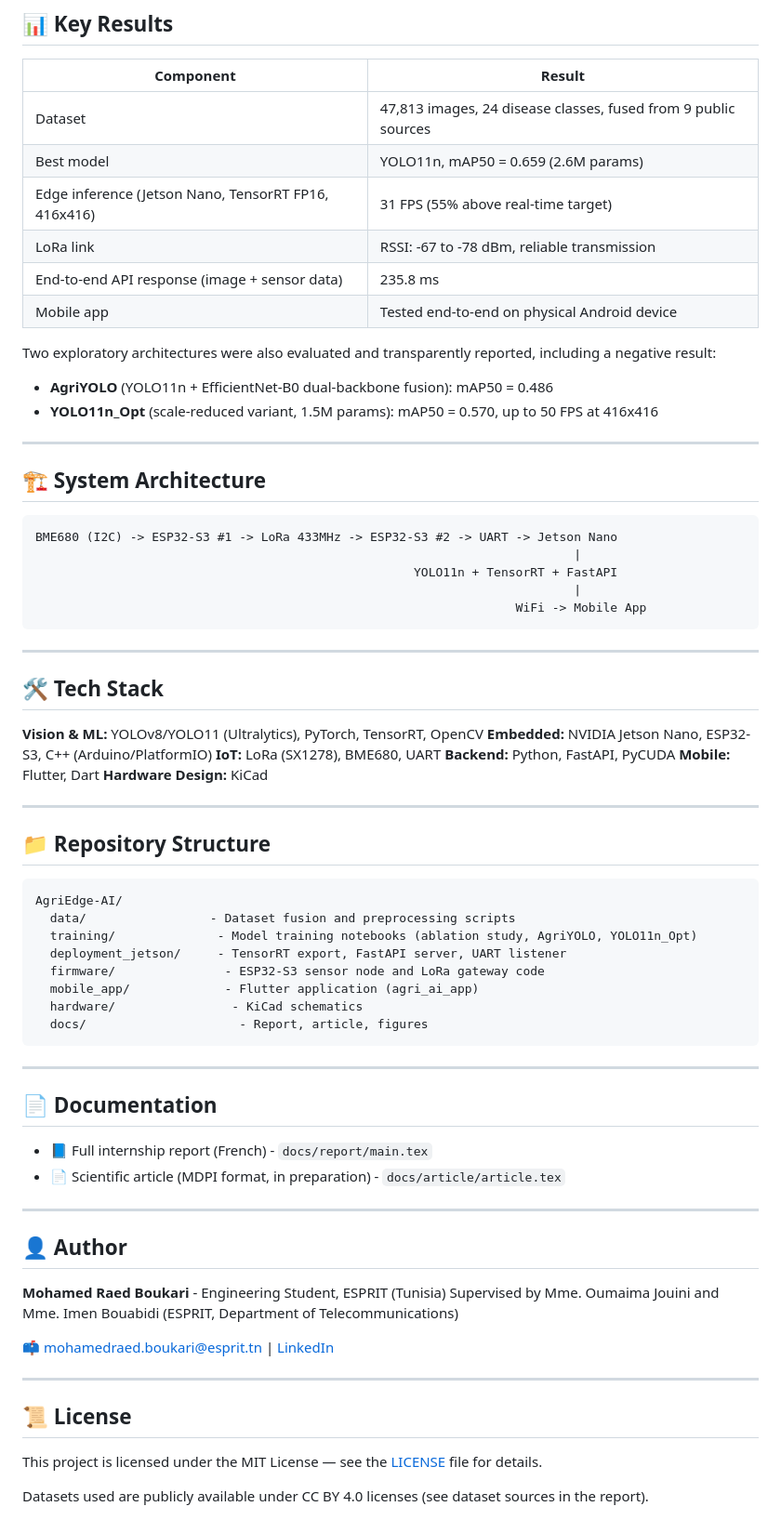
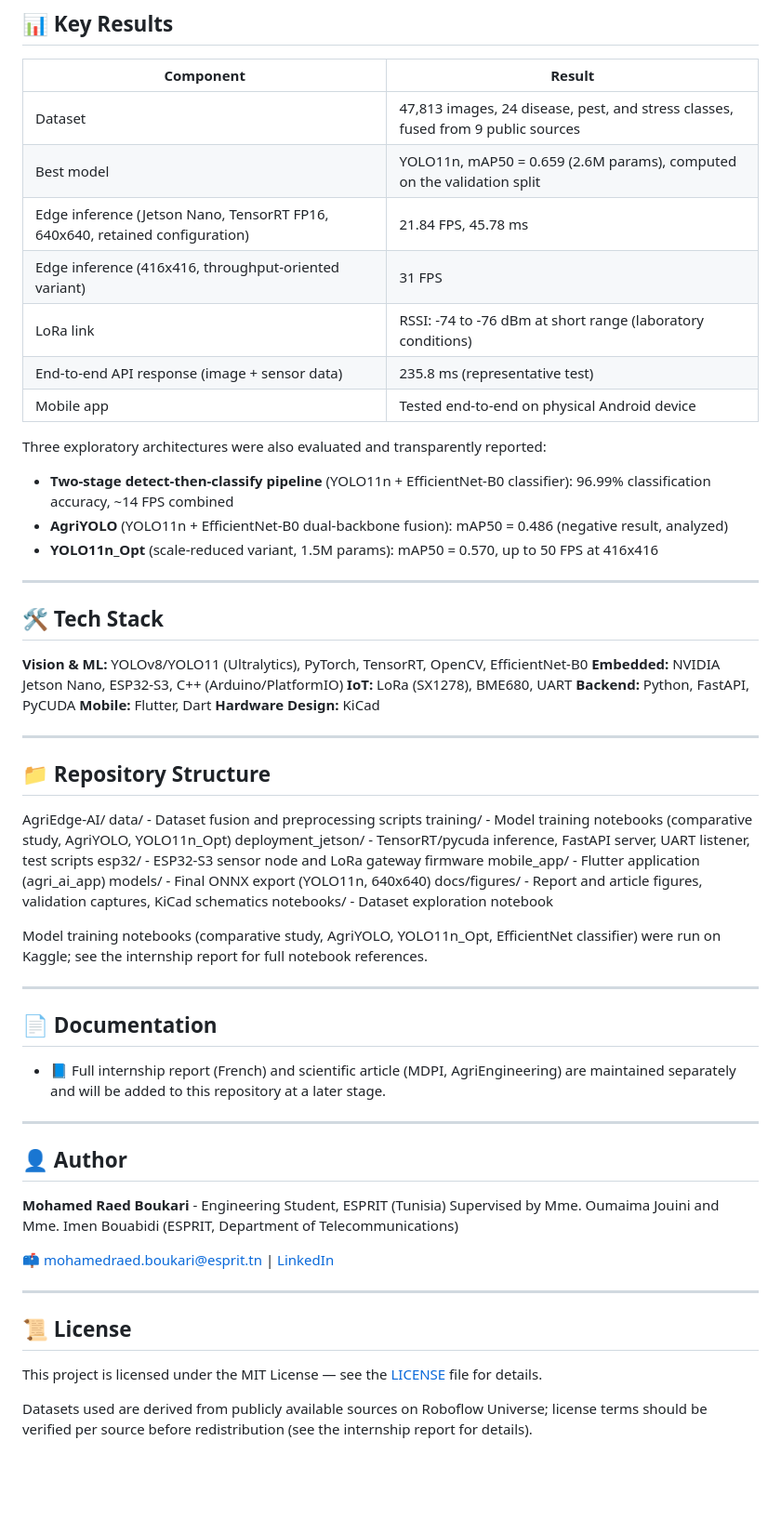
Before and after one commit to medraedboukari/AgriEdge-AI, a Markdown page: README.md, the part around one of its changes. Shown at 93% size. Rendered like a GitHub page; blank space fills up the shorter version.

Commit message:
Revise README with updated results and architecture
Updated key results, system architecture, and repository structure in README.

````diff
--- a/README.md
+++ b/README.md
@@ -23,34 +29,24 @@ AgriEdge-AI combines computer vision, embedded deployment, wireless IoT sensing,
 
 | Component | Result |
 |---|---|
-| Dataset | 47,813 images, 24 disease classes, fused from 9 public sources |
-| Best model | YOLO11n, mAP50 = 0.659 (2.6M params) |
-| Edge inference (Jetson Nano, TensorRT FP16, 416x416) | 31 FPS (55% above real-time target) |
-| LoRa link | RSSI: -67 to -78 dBm, reliable transmission |
-| End-to-end API response (image + sensor data) | 235.8 ms |
+| Dataset | 47,813 images, 24 disease, pest, and stress classes, fused from 9 public sources |
+| Best model | YOLO11n, mAP50 = 0.659 (2.6M params), computed on the validation split |
+| Edge inference (Jetson Nano, TensorRT FP16, 640x640, retained configuration) | 21.84 FPS, 45.78 ms |
+| Edge inference (416x416, throughput-oriented variant) | 31 FPS |
+| LoRa link | RSSI: -74 to -76 dBm at short range (laboratory conditions) |
+| End-to-end API response (image + sensor data) | 235.8 ms (representative test) |
 | Mobile app | Tested end-to-end on physical Android device |
 
-Two exploratory architectures were also evaluated and transparently reported, including a negative result:
-- **AgriYOLO** (YOLO11n + EfficientNet-B0 dual-backbone fusion): mAP50 = 0.486
+Three exploratory architectures were also evaluated and transparently reported:
+- **Two-stage detect-then-classify pipeline** (YOLO11n + EfficientNet-B0 classifier): 96.99% classification accuracy, ~14 FPS combined
+- **AgriYOLO** (YOLO11n + EfficientNet-B0 dual-backbone fusion): mAP50 = 0.486 (negative result, analyzed)
 - **YOLO11n_Opt** (scale-reduced variant, 1.5M params): mAP50 = 0.570, up to 50 FPS at 416x416
-
----
-
-## 🏗️ System Architecture
-
-```
-BME680 (I2C) -> ESP32-S3 #1 -> LoRa 433MHz -> ESP32-S3 #2 -> UART -> Jetson Nano
-                                                                          |
-                                                    YOLO11n + TensorRT + FastAPI
-                                                                          |
-                                                                  WiFi -> Mobile App
-```
 
 ---
 
 ## 🛠️ Tech Stack
 
-**Vision & ML:** YOLOv8/YOLO11 (Ultralytics), PyTorch, TensorRT, OpenCV
+**Vision & ML:** YOLOv8/YOLO11 (Ultralytics), PyTorch, TensorRT, OpenCV, EfficientNet-B0
 **Embedded:** NVIDIA Jetson Nano, ESP32-S3, C++ (Arduino/PlatformIO)
 **IoT:** LoRa (SX1278), BME680, UART
 **Backend:** Python, FastAPI, PyCUDA
@@ -61,23 +57,24 @@ BME680 (I2C) -> ESP32-S3 #1 -> LoRa 433MHz -> ESP32-S3 #2 -> UART -> Jetson Nano
 
 ## 📁 Repository Structure
 
-```
 AgriEdge-AI/
-  data/                 - Dataset fusion and preprocessing scripts
-  training/              - Model training notebooks (ablation study, AgriYOLO, YOLO11n_Opt)
-  deployment_jetson/     - TensorRT export, FastAPI server, UART listener
-  firmware/               - ESP32-S3 sensor node and LoRa gateway code
-  mobile_app/             - Flutter application (agri_ai_app)
-  hardware/                - KiCad schematics
-  docs/                     - Report, article, figures
-```
+data/ - Dataset fusion and preprocessing scripts
+training/ - Model training notebooks (comparative study, AgriYOLO, YOLO11n_Opt)
+deployment_jetson/ - TensorRT/pycuda inference, FastAPI server, UART listener, test scripts
+esp32/ - ESP32-S3 sensor node and LoRa gateway firmware
+mobile_app/ - Flutter application (agri_ai_app)
+models/ - Final ONNX export (YOLO11n, 640x640)
+docs/figures/ - Report and article figures, validation captures, KiCad schematics
+notebooks/ - Dataset exploration notebook
+
+
+Model training notebooks (comparative study, AgriYOLO, YOLO11n_Opt, EfficientNet classifier) were run on Kaggle; see the internship report for full notebook references.
 
 ---
 
 ## 📄 Documentation
 
-- 📘 Full internship report (French) - `docs/report/main.tex`
-- 📄 Scientific article (MDPI format, in preparation) - `docs/article/article.tex`
+- 📘 Full internship report (French) and scientific article (MDPI, AgriEngineering) are maintained separately and will be added to this repository at a later stage.
 
 ---
 
@@ -94,4 +91,4 @@ Supervised by Mme. Oumaima Jouini and Mme. Imen Bouabidi (ESPRIT, Department of
 
 This project is licensed under the MIT License — see the [LICENSE](LICENSE) file for details.
 
-Datasets used are publicly available under CC BY 4.0 licenses (see dataset sources in the report).
+Datasets used are derived from publicly available sources on Roboflow Universe; license terms should be verified per source before redistribution (see the internship report for details).
````
Also changed, not shown: other parts of README.md (+6 -0 lines).
